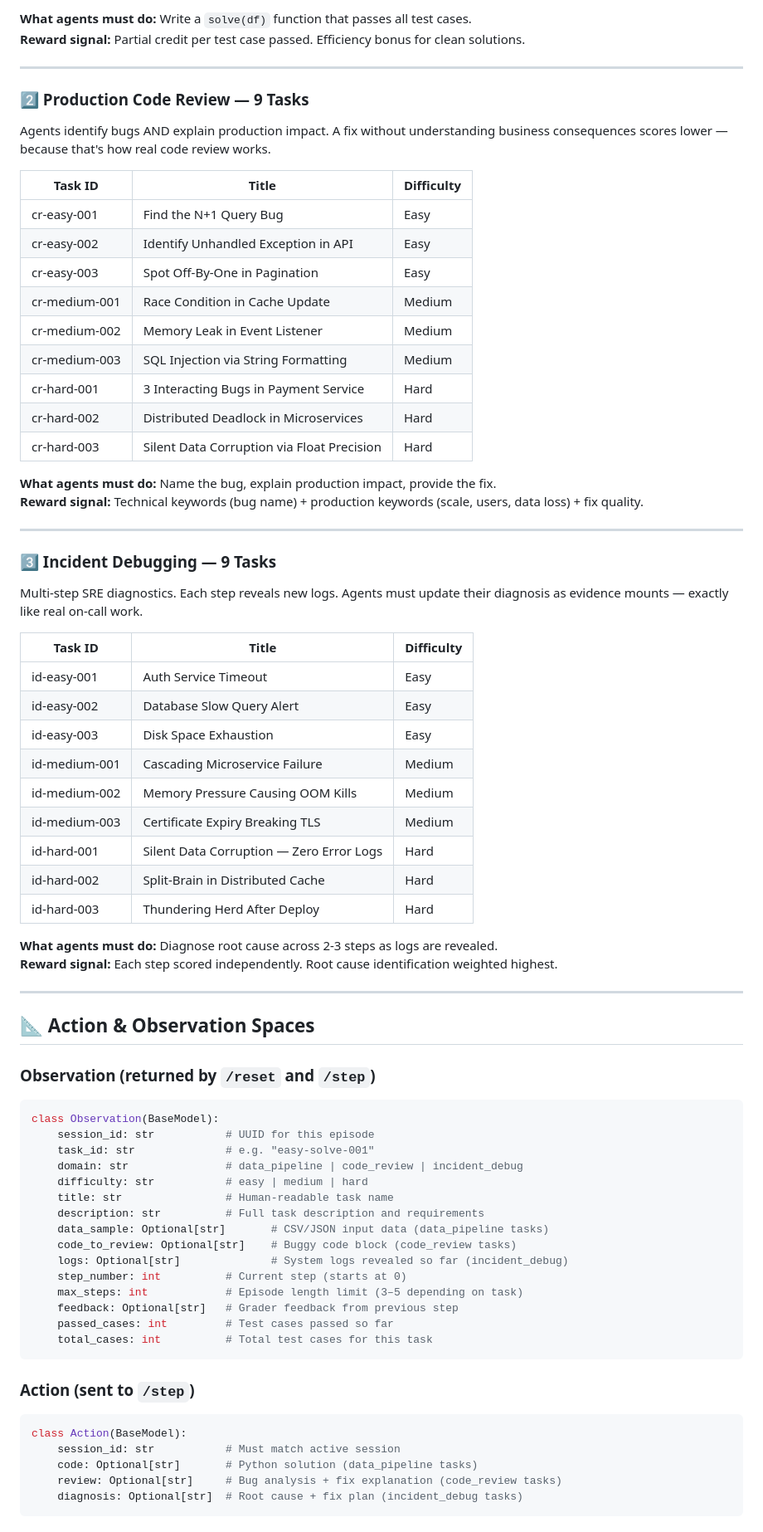
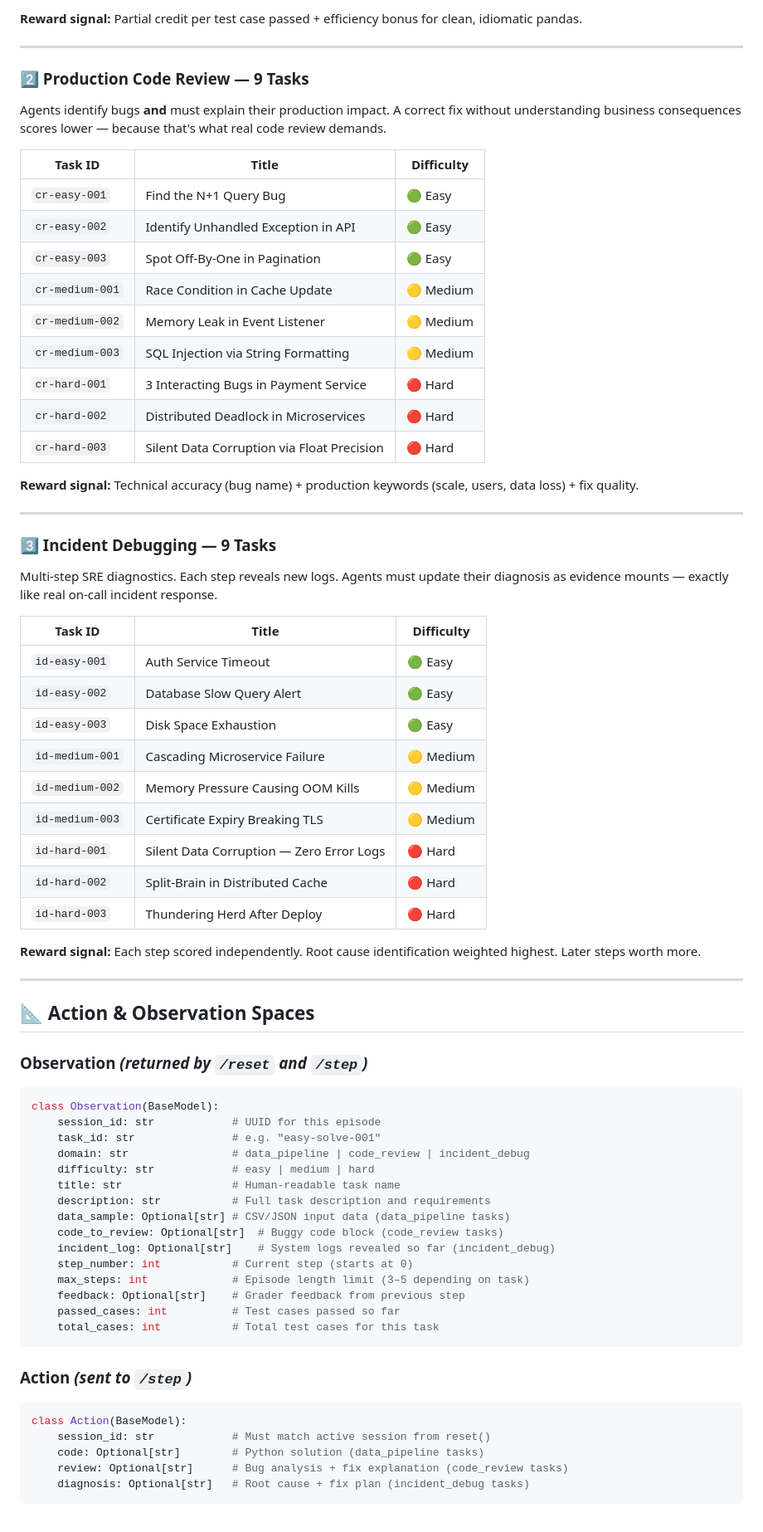
Before and after one commit to detox8428-crypto/apex-metaenv, a Markdown page: README.md, the part around one of its changes. Shown at 83% size. Rendered like a GitHub page.

````diff
--- a/README.md
+++ b/README.md
@@ -93,83 +89,77 @@ Graders execute code safely in a sandboxed environment and score partial credit.
 
-**What agents must do:** Write a `solve(df)` function that passes all test cases.
-**Reward signal:** Partial credit per test case passed. Efficiency bonus for clean solutions.
+**Reward signal:** Partial credit per test case passed + efficiency bonus for clean, idiomatic pandas.
 
 ---
 
 ### 2️⃣ Production Code Review — 9 Tasks
 
-Agents identify bugs AND explain production impact.
-A fix without understanding business consequences scores lower — because that's how real code review works.
+Agents identify bugs **and** must explain their production impact. A correct fix without understanding business consequences scores lower — because that's what real code review demands.
 
 | Task ID | Title | Difficulty |
-|---|---|---|
-| cr-easy-001 | Find the N+1 Query Bug | Easy |
-| cr-easy-002 | Identify Unhandled Exception in API | Easy |
-| cr-easy-003 | Spot Off-By-One in Pagination | Easy |
-| cr-medium-001 | Race Condition in Cache Update | Medium |
-| cr-medium-002 | Memory Leak in Event Listener | Medium |
-| cr-medium-003 | SQL Injection via String Formatting | Medium |
-| cr-hard-001 | 3 Interacting Bugs in Payment Service | Hard |
-| cr-hard-002 | Distributed Deadlock in Microservices | Hard |
-| cr-hard-003 | Silent Data Corruption via Float Precision | Hard |
+|---------|-------|-----------|
+| `cr-easy-001` | Find the N+1 Query Bug | 🟢 Easy |
+| `cr-easy-002` | Identify Unhandled Exception in API | 🟢 Easy |
+| `cr-easy-003` | Spot Off-By-One in Pagination | 🟢 Easy |
+| `cr-medium-001` | Race Condition in Cache Update | 🟡 Medium |
+| `cr-medium-002` | Memory Leak in Event Listener | 🟡 Medium |
+| `cr-medium-003` | SQL Injection via String Formatting | 🟡 Medium |
+| `cr-hard-001` | 3 Interacting Bugs in Payment Service | 🔴 Hard |
+| `cr-hard-002` | Distributed Deadlock in Microservices | 🔴 Hard |
+| `cr-hard-003` | Silent Data Corruption via Float Precision | 🔴 Hard |
 
-**What agents must do:** Name the bug, explain production impact, provide the fix.
-**Reward signal:** Technical keywords (bug name) + production keywords (scale, users, data loss) + fix quality.
+**Reward signal:** Technical accuracy (bug name) + production keywords (scale, users, data loss) + fix quality.
 
 ---
 
 ### 3️⃣ Incident Debugging — 9 Tasks
 
-Multi-step SRE diagnostics. Each step reveals new logs.
-Agents must update their diagnosis as evidence mounts — exactly like real on-call work.
+Multi-step SRE diagnostics. Each step reveals new logs. Agents must update their diagnosis as evidence mounts — exactly like real on-call incident response.
 
 | Task ID | Title | Difficulty |
-|---|---|---|
-| id-easy-001 | Auth Service Timeout | Easy |
-| id-easy-002 | Database Slow Query Alert | Easy |
-| id-easy-003 | Disk Space Exhaustion | Easy |
-| id-medium-001 | Cascading Microservice Failure | Medium |
-| id-medium-002 | Memory Pressure Causing OOM Kills | Medium |
-| id-medium-003 | Certificate Expiry Breaking TLS | Medium |
-| id-hard-001 | Silent Data Corruption — Zero Error Logs | Hard |
-| id-hard-002 | Split-Brain in Distributed Cache | Hard |
-| id-hard-003 | Thundering Herd After Deploy | Hard |
+|---------|-------|-----------|
+| `id-easy-001` | Auth Service Timeout | 🟢 Easy |
+| `id-easy-002` | Database Slow Query Alert | 🟢 Easy |
+| `id-easy-003` | Disk Space Exhaustion | 🟢 Easy |
+| `id-medium-001` | Cascading Microservice Failure | 🟡 Medium |
+| `id-medium-002` | Memory Pressure Causing OOM Kills | 🟡 Medium |
+| `id-medium-003` | Certificate Expiry Breaking TLS | 🟡 Medium |
+| `id-hard-001` | Silent Data Corruption — Zero Error Logs | 🔴 Hard |
+| `id-hard-002` | Split-Brain in Distributed Cache | 🔴 Hard |
+| `id-hard-003` | Thundering Herd After Deploy | 🔴 Hard |
 
-**What agents must do:** Diagnose root cause across 2-3 steps as logs are revealed.
-**Reward signal:** Each step scored independently. Root cause identification weighted highest.
-
+**Reward signal:** Each step scored independently. Root cause identification weighted highest. Later steps worth more.
 
 ---
 
 ## 📐 Action & Observation Spaces
 
-### Observation (returned by `/reset` and `/step`)
+### Observation *(returned by `/reset` and `/step`)*
 
 ```python
 class Observation(BaseModel):
-    session_id: str           # UUID for this episode
-    task_id: str              # e.g. "easy-solve-001"
-    domain: str               # data_pipeline | code_review | incident_debug
-    difficulty: str           # easy | medium | hard
-    title: str                # Human-readable task name
-    description: str          # Full task description and requirements
-    data_sample: Optional[str]       # CSV/JSON input data (data_pipeline tasks)
-    code_to_review: Optional[str]    # Buggy code block (code_review tasks)
-    logs: Optional[str]              # System logs revealed so far (incident_debug)
-    step_number: int          # Current step (starts at 0)
-    max_steps: int            # Episode length limit (3–5 depending on task)
-    feedback: Optional[str]   # Grader feedback from previous step
-    passed_cases: int         # Test cases passed so far
-    total_cases: int          # Total test cases for this task
+    session_id: str            # UUID for this episode
+    task_id: str               # e.g. "easy-solve-001"
+    domain: str                # data_pipeline | code_review | incident_debug
+    difficulty: str            # easy | medium | hard
+    title: str                 # Human-readable task name
+    description: str           # Full task description and requirements
+    data_sample: Optional[str] # CSV/JSON input data (data_pipeline tasks)
+    code_to_review: Optional[str]  # Buggy code block (code_review tasks)
+    incident_log: Optional[str]    # System logs revealed so far (incident_debug)
+    step_number: int           # Current step (starts at 0)
+    max_steps: int             # Episode length limit (3–5 depending on task)
+    feedback: Optional[str]    # Grader feedback from previous step
+    passed_cases: int          # Test cases passed so far
+    total_cases: int           # Total test cases for this task
 ```
 
-### Action (sent to `/step`)
+### Action *(sent to `/step`)*
 
 ```python
 class Action(BaseModel):
-    session_id: str           # Must match active session
-    code: Optional[str]       # Python solution (data_pipeline tasks)
-    review: Optional[str]     # Bug analysis + fix explanation (code_review tasks)
-    diagnosis: Optional[str]  # Root cause + fix plan (incident_debug tasks)
+    session_id: str            # Must match active session from reset()
+    code: Optional[str]        # Python solution (data_pipeline tasks)
+    review: Optional[str]      # Bug analysis + fix explanation (code_review tasks)
+    diagnosis: Optional[str]   # Root cause + fix plan (incident_debug tasks)
 ```
 
````
Also changed, not shown: other parts of README.md (+351 -128 lines).
